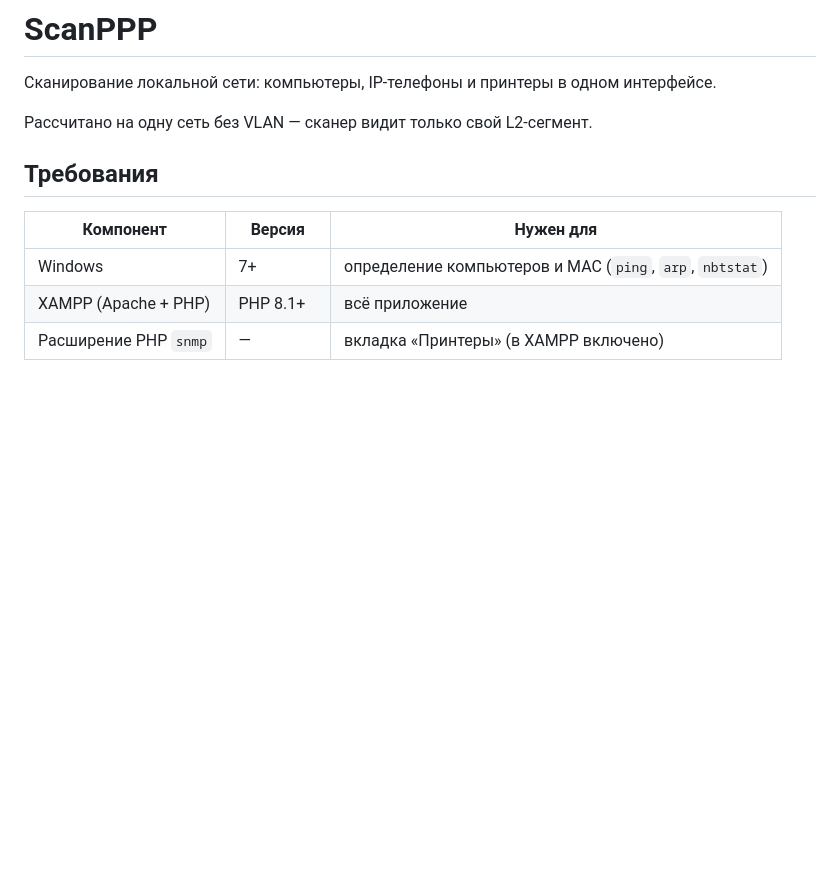
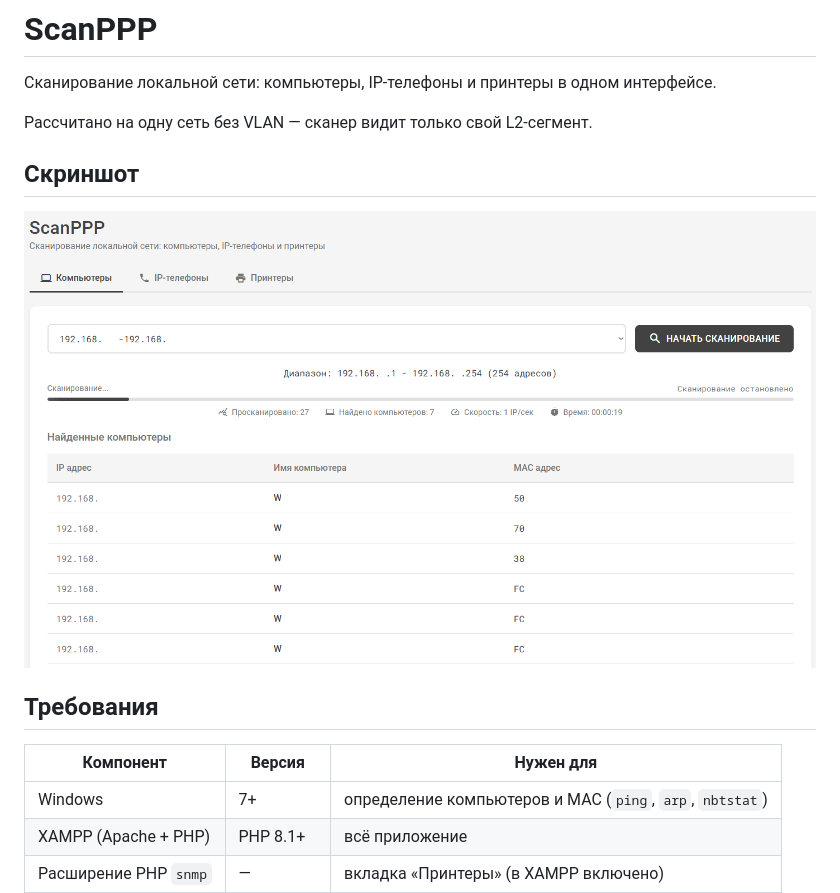
Before and after one commit to SergeyNemo/ScanPPP, a Markdown page: README.md, the part around the change. Rendered like a GitHub page; pictures changed too: assets/Screenshot_1.png (added); blank space fills up the shorter version.

Commit message:
Add screenshot to README

```diff
--- a/README.md
+++ b/README.md
@@ -3,6 +3,10 @@
 Сканирование локальной сети: компьютеры, IP-телефоны и принтеры в одном интерфейсе.
 
 Рассчитано на одну сеть без VLAN — сканер видит только свой L2-сегмент.
+
+## Скриншот
+
+![Интерфейс ScanPPP](assets/Screenshot_1.png)
 
 ## Требования
 
```
